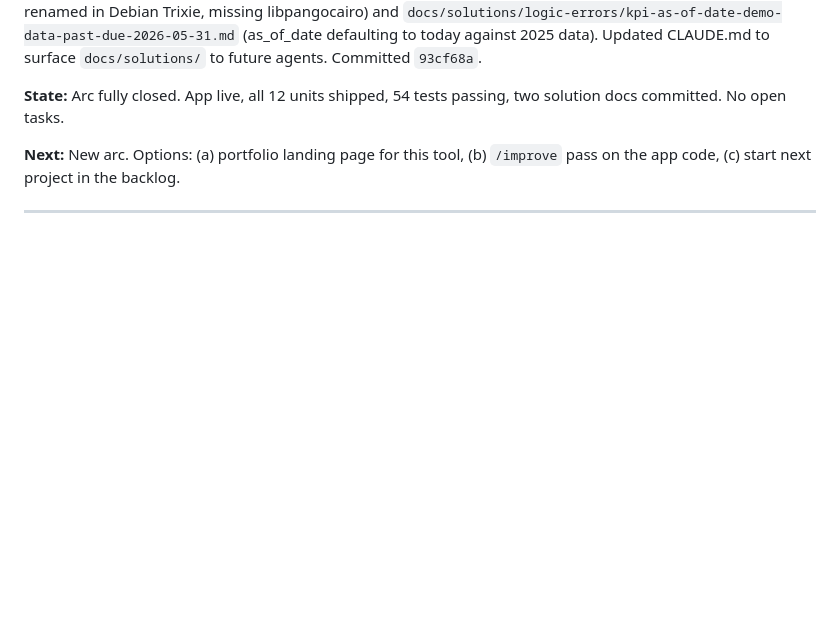
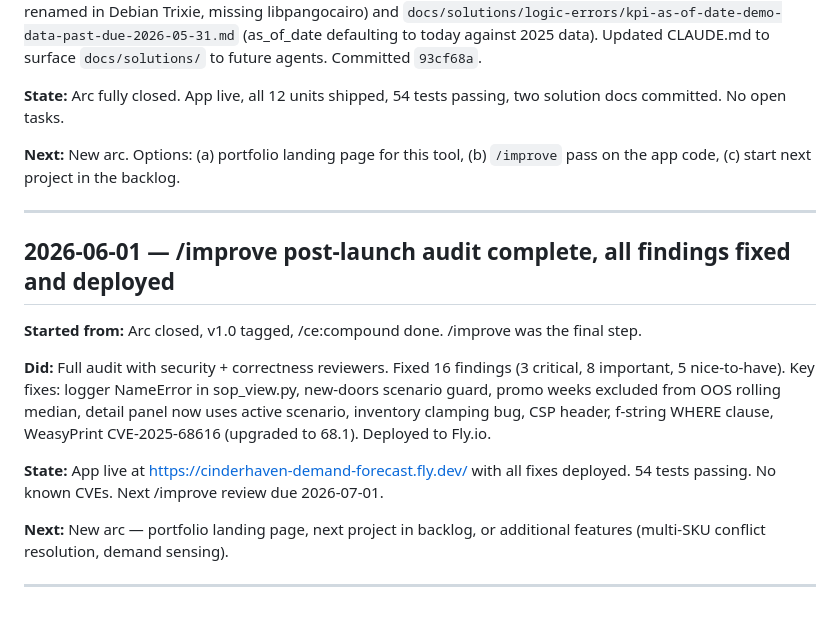
Before and after one commit to MsShawnP/production-demand-forecast, a Markdown page: HANDOFF.md, the part around the change. GitHub-like rendering; blank space fills up the shorter version.

```diff
--- a/HANDOFF.md
+++ b/HANDOFF.md
@@ -96,3 +96,15 @@ ready. Stack TBD — to be decided during /clarify.
 **Next:** New arc. Options: (a) portfolio landing page for this tool, (b) `/improve` pass on the app code, (c) start next project in the backlog.
 
 ---
+
+## 2026-06-01 — /improve post-launch audit complete, all findings fixed and deployed
+
+**Started from:** Arc closed, v1.0 tagged, /ce:compound done. /improve was the final step.
+
+**Did:** Full audit with security + correctness reviewers. Fixed 16 findings (3 critical, 8 important, 5 nice-to-have). Key fixes: logger NameError in sop_view.py, new-doors scenario guard, promo weeks excluded from OOS rolling median, detail panel now uses active scenario, inventory clamping bug, CSP header, f-string WHERE clause, WeasyPrint CVE-2025-68616 (upgraded to 68.1). Deployed to Fly.io.
+
+**State:** App live at https://cinderhaven-demand-forecast.fly.dev/ with all fixes deployed. 54 tests passing. No known CVEs. Next /improve review due 2026-07-01.
+
+**Next:** New arc — portfolio landing page, next project in backlog, or additional features (multi-SKU conflict resolution, demand sensing).
+
+---
```
Also changed, not shown: DECISIONS.md (+7 -0 lines), FAILURES.md (+14 -0 lines).
